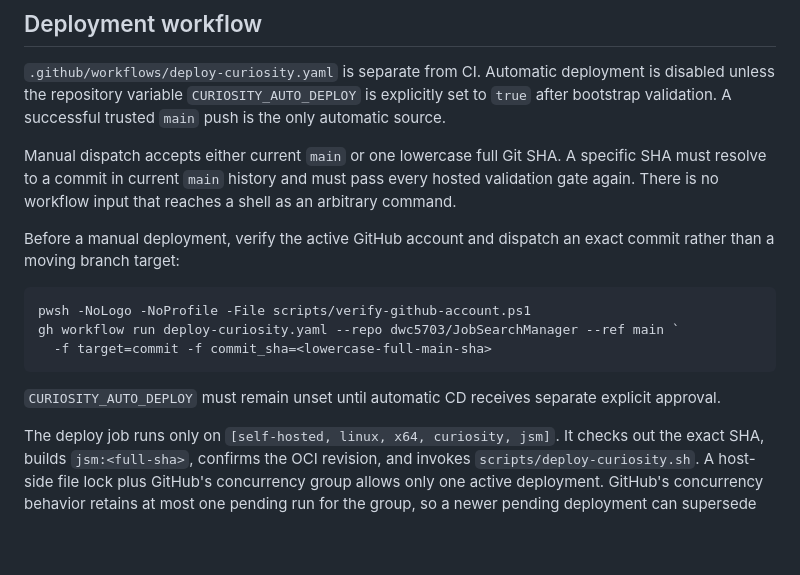
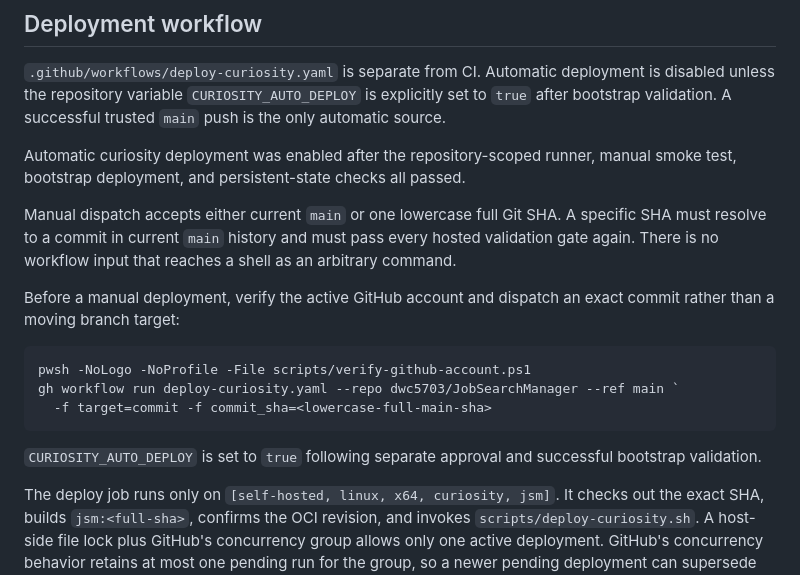
Before and after one commit to dwcourtney/JobSearchManager, a Markdown page: docs/curiosity-cicd.md, the part around the change. Drawn GitHub-style; blank space fills up the shorter version.

Commit message:
Enable automatic curiosity deployment

````diff
--- a/docs/curiosity-cicd.md
+++ b/docs/curiosity-cicd.md
@@ -129,6 +129,9 @@ is disabled unless the repository variable `CURIOSITY_AUTO_DEPLOY` is explicitly
 to `true` after bootstrap validation. A successful trusted `main` push is the only
 automatic source.
 
+Automatic curiosity deployment was enabled after the repository-scoped runner,
+manual smoke test, bootstrap deployment, and persistent-state checks all passed.
+
 Manual dispatch accepts either current `main` or one lowercase full Git SHA. A
 specific SHA must resolve to a commit in current `main` history and must pass every
 hosted validation gate again. There is no workflow input that reaches a shell as an
@@ -143,8 +146,8 @@ gh workflow run deploy-curiosity.yaml --repo dwc5703/JobSearchManager --ref main
   -f target=commit -f commit_sha=<lowercase-full-main-sha>
 ```
 
-`CURIOSITY_AUTO_DEPLOY` must remain unset until automatic CD receives separate explicit
-approval.
+`CURIOSITY_AUTO_DEPLOY` is set to `true` following separate approval and successful
+bootstrap validation.
 
 The deploy job runs only on `[self-hosted, linux, x64, curiosity, jsm]`. It checks out
 the exact SHA, builds `jsm:<full-sha>`, confirms the OCI revision, and invokes
````
